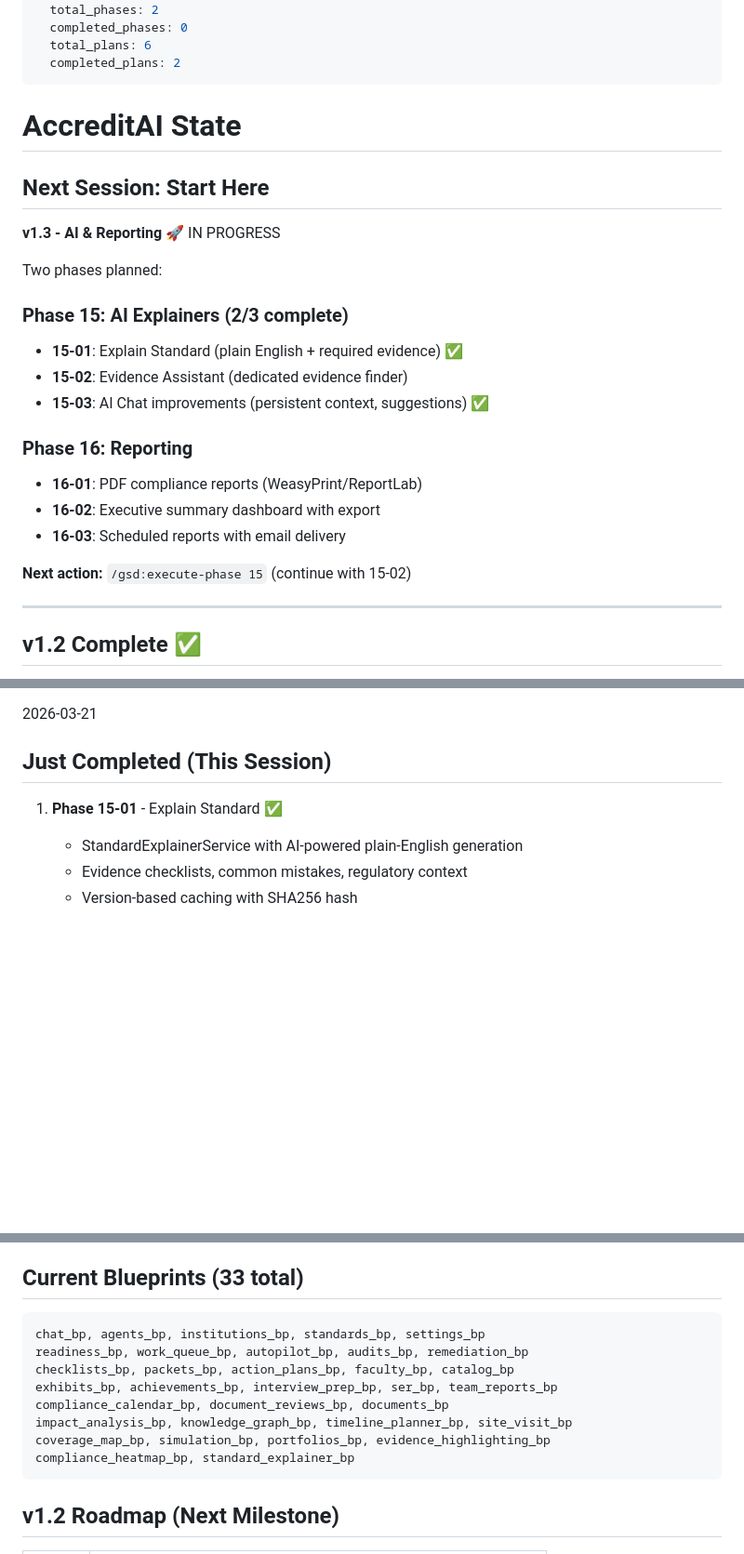
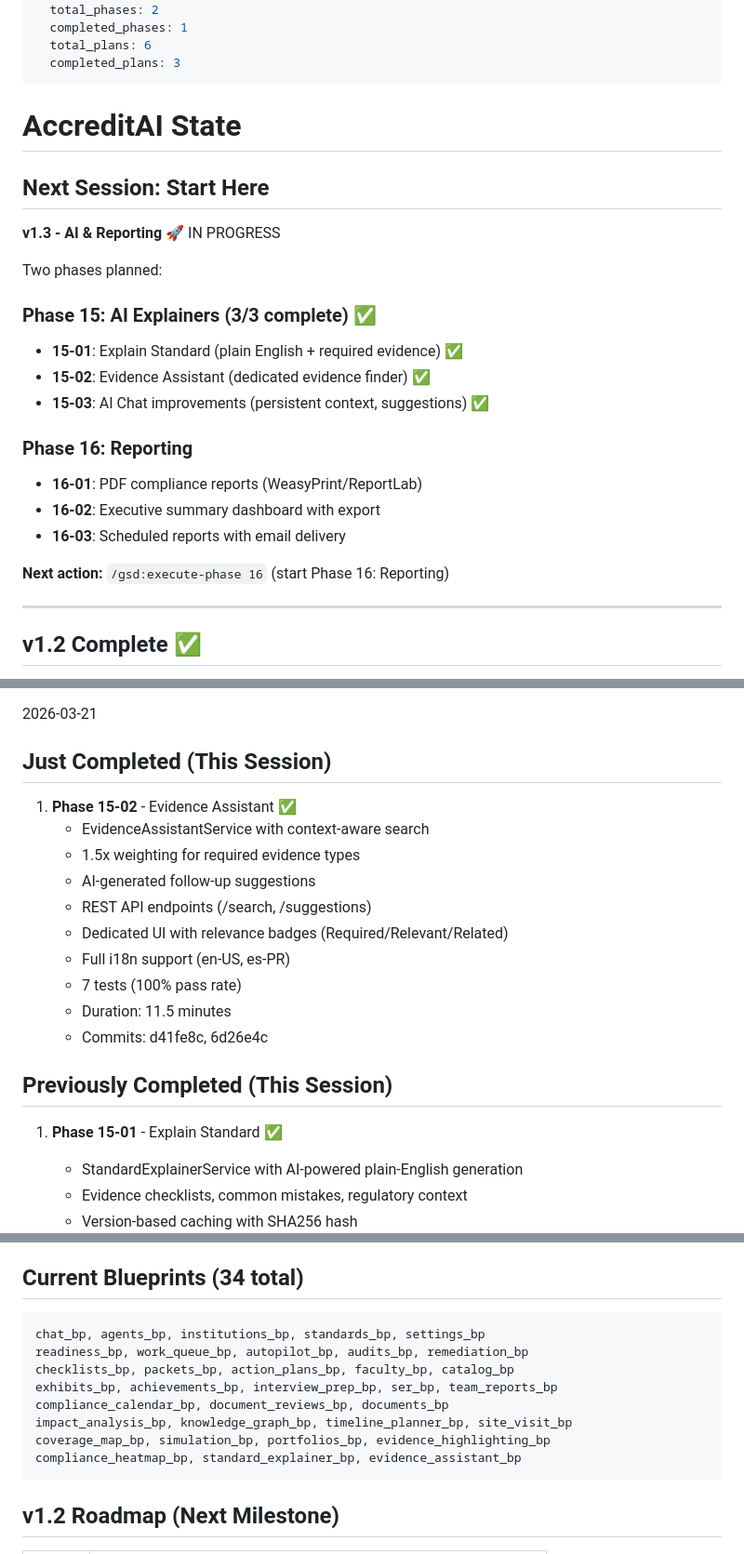
Before and after one commit to gtrajkovski/accreditationStudio, a Markdown page: .planning/STATE.md, 3 parts joined by grey strips. Shown at 93% size. Drawn GitHub-style; blank space fills up the shorter version.

Commit message:
docs(15-02): complete Evidence Assistant plan
- Created 15-02-SUMMARY.md with full execution report
- Updated STATE.md: Phase 15 complete (3/3 plans)
- Updated ROADMAP.md: Phase 15 marked complete
- Next action: Phase 16 (Reporting)

````diff
--- a/.planning/STATE.md
+++ b/.planning/STATE.md
@@ -7,8 +7,8 @@ last_updated: "2026-03-21T03:10:00.000Z"
 progress:
   total_phases: 2
-  completed_phases: 0
+  completed_phases: 1
   total_plans: 6
-  completed_plans: 2
+  completed_plans: 3
 ---
 
 # AccreditAI State
@@ -19,9 +19,9 @@ progress:
 
 Two phases planned:
 
-### Phase 15: AI Explainers (2/3 complete)
+### Phase 15: AI Explainers (3/3 complete) ✅
 - **15-01**: Explain Standard (plain English + required evidence) ✅
-- **15-02**: Evidence Assistant (dedicated evidence finder)
+- **15-02**: Evidence Assistant (dedicated evidence finder) ✅
 - **15-03**: AI Chat improvements (persistent context, suggestions) ✅
 
 ### Phase 16: Reporting
@@ -29,7 +29,7 @@ Two phases planned:
 - **16-02**: Executive summary dashboard with export
 - **16-03**: Scheduled reports with email delivery
 
-**Next action:** `/gsd:execute-phase 15` (continue with 15-02)
+**Next action:** `/gsd:execute-phase 16` (start Phase 16: Reporting)
 
 ---
 
@@ -126,6 +126,18 @@ All 3 plans complete:
 2026-03-21
 
 ## Just Completed (This Session)
+1. **Phase 15-02** - Evidence Assistant ✅
+   - EvidenceAssistantService with context-aware search
+   - 1.5x weighting for required evidence types
+   - AI-generated follow-up suggestions
+   - REST API endpoints (/search, /suggestions)
+   - Dedicated UI with relevance badges (Required/Relevant/Related)
+   - Full i18n support (en-US, es-PR)
+   - 7 tests (100% pass rate)
+   - Duration: 11.5 minutes
+   - Commits: d41fe8c, 6d26e4c
+
+## Previously Completed (This Session)
 1. **Phase 15-01** - Explain Standard ✅
    - StandardExplainerService with AI-powered plain-English generation
    - Evidence checklists, common mistakes, regulatory context
@@ -221,7 +233,7 @@ All 3 plans complete:
    - Auto-dismiss + interaction tracking
    - Duration: 10.5 minutes
 
-## Current Blueprints (33 total)
+## Current Blueprints (34 total)
 ```
 chat_bp, agents_bp, institutions_bp, standards_bp, settings_bp
 readiness_bp, work_queue_bp, autopilot_bp, audits_bp, remediation_bp
@@ -230,7 +242,7 @@ exhibits_bp, achievements_bp, interview_prep_bp, ser_bp, team_reports_bp
 compliance_calendar_bp, document_reviews_bp, documents_bp
 impact_analysis_bp, knowledge_graph_bp, timeline_planner_bp, site_visit_bp
 coverage_map_bp, simulation_bp, portfolios_bp, evidence_highlighting_bp
-compliance_heatmap_bp, standard_explainer_bp
+compliance_heatmap_bp, standard_explainer_bp, evidence_assistant_bp
 ```
 
 ## v1.2 Roadmap (Next Milestone)
````
Also changed, not shown: other parts of .planning/STATE.md (+1 -1 lines), .planning/ROADMAP.md (+1 -1 lines), 1 other file.
